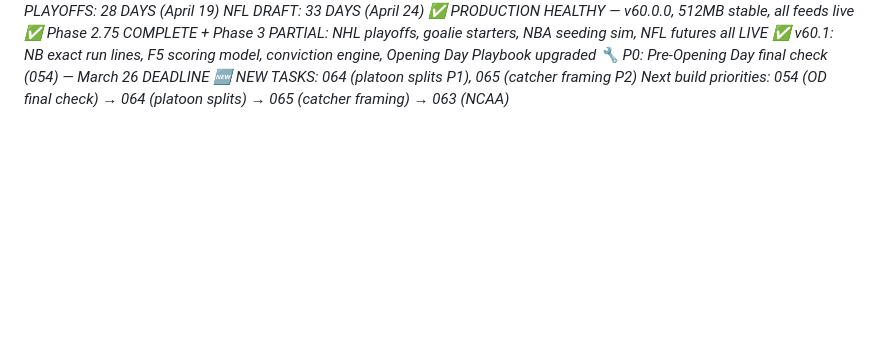
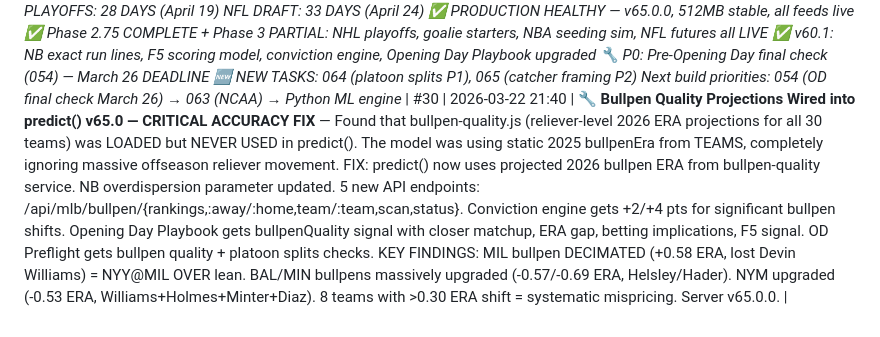
Before and after one commit to William-Metz/sportssim, a Markdown page: TASKS.md, the part around one of its changes. Rendered like a GitHub page; blank space fills up the shorter version.

Commit message:
docs: session #30 log — bullpen quality wired into predict() v65.0

```diff
--- a/TASKS.md
+++ b/TASKS.md
@@ -179,9 +179,10 @@
 *NBA PLAYOFFS: 21 DAYS (April 12)*
 *NHL PLAYOFFS: 28 DAYS (April 19)*
 *NFL DRAFT: 33 DAYS (April 24)*
-*✅ PRODUCTION HEALTHY — v60.0.0, 512MB stable, all feeds live*
+*✅ PRODUCTION HEALTHY — v65.0.0, 512MB stable, all feeds live*
 *✅ Phase 2.75 COMPLETE + Phase 3 PARTIAL: NHL playoffs, goalie starters, NBA seeding sim, NFL futures all LIVE*
 *✅ v60.1: NB exact run lines, F5 scoring model, conviction engine, Opening Day Playbook upgraded*
 *🔧 P0: Pre-Opening Day final check (054) — March 26 DEADLINE*
 *🆕 NEW TASKS: 064 (platoon splits P1), 065 (catcher framing P2)*
-*Next build priorities: 054 (OD final check) → 064 (platoon splits) → 065 (catcher framing) → 063 (NCAA)*
+*Next build priorities: 054 (OD final check March 26) → 063 (NCAA) → Python ML engine*
+| #30 | 2026-03-22 21:40 | **🔧 Bullpen Quality Projections Wired into predict() v65.0 — CRITICAL ACCURACY FIX** — Found that bullpen-quality.js (reliever-level 2026 ERA projections for all 30 teams) was LOADED but NEVER USED in predict(). The model was using static 2025 bullpenEra from TEAMS, completely ignoring massive offseason reliever movement. FIX: predict() now uses projected 2026 bullpen ERA from bullpen-quality service. NB overdispersion parameter updated. 5 new API endpoints: /api/mlb/bullpen/{rankings,:away/:home,team/:team,scan,status}. Conviction engine gets +2/+4 pts for significant bullpen shifts. Opening Day Playbook gets bullpenQuality signal with closer matchup, ERA gap, betting implications, F5 signal. OD Preflight gets bullpen quality + platoon splits checks. KEY FINDINGS: MIL bullpen DECIMATED (+0.58 ERA, lost Devin Williams) = NYY@MIL OVER lean. BAL/MIN bullpens massively upgraded (-0.57/-0.69 ERA, Helsley/Hader). NYM upgraded (-0.53 ERA, Williams+Holmes+Minter+Diaz). 8 teams with >0.30 ERA shift = systematic mispricing. Server v65.0.0. |
```
Also changed, not shown: other parts of TASKS.md (+1 -1 lines).
